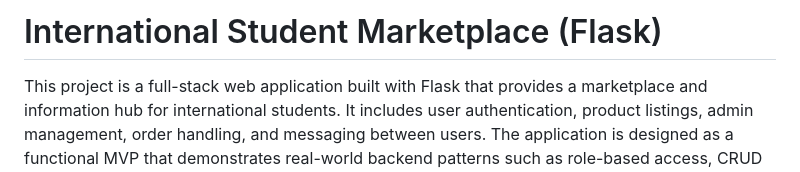
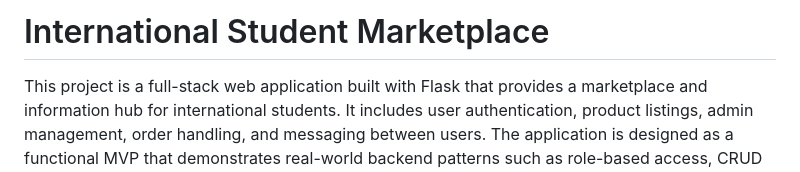
Before and after one commit to ashikalishaik/intl_student_marketplace_repo, a Markdown page: README.md, the part around the change. Drawn GitHub-style.

```diff
--- a/README.md
+++ b/README.md
@@ -1,4 +1,4 @@
-# International Student Marketplace (Flask)
+# International Student Marketplace
 
 This project is a full-stack web application built with Flask that provides a marketplace and information hub for international students. It includes user authentication, product listings, admin management, order handling, and messaging between users. The application is designed as a functional MVP that demonstrates real-world backend patterns such as role-based access, CRUD operations, relational models, and modular routing.
 
```
